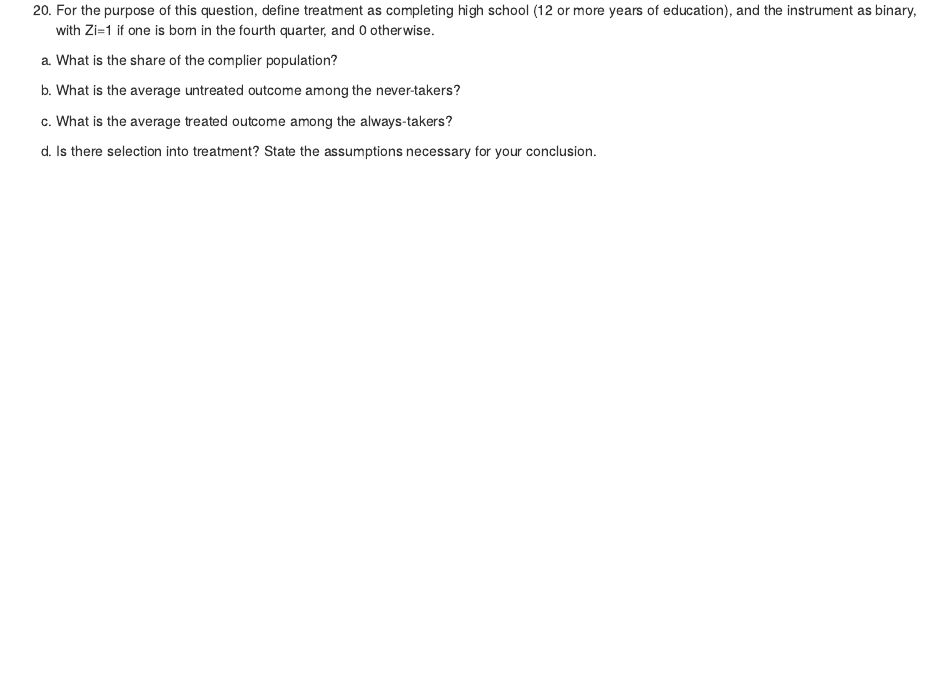
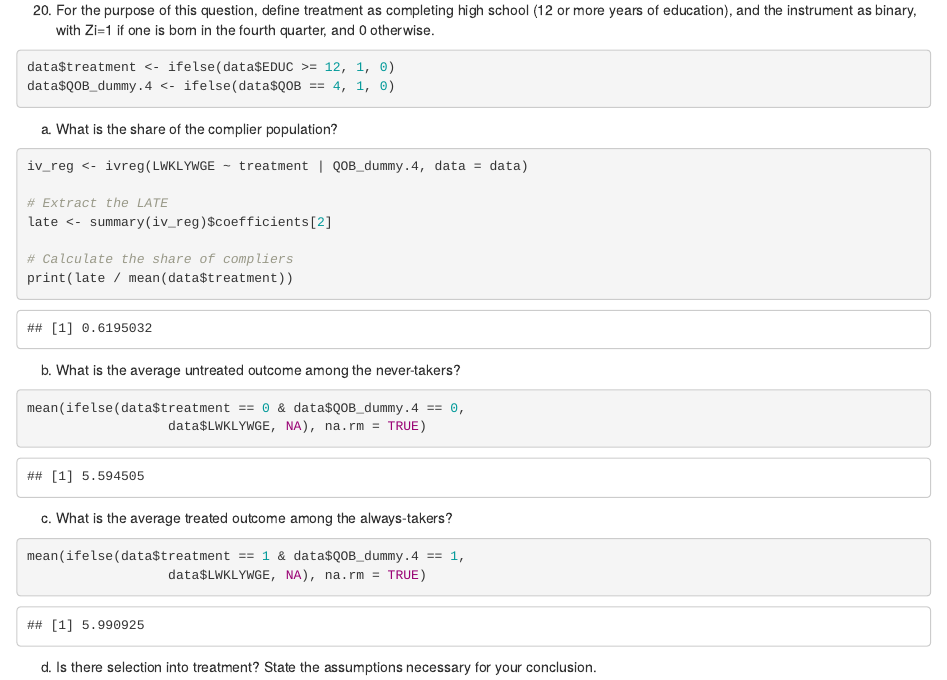
Before and after one commit to jacobjameson/api115_econometric_methods, an R Markdown document (assignment_2/assignment_2.rmd): the page in a window 1100 px wide, from 7480 px down. The pictures show the output file assignment_2/assignment_2.html that the author committed with the source, opened offline.

Commit message:
almost done coding

````diff
--- a/assignment_2/assignment_2.rmd
+++ b/assignment_2/assignment_2.rmd
@@ -467,15 +467,40 @@ The results of the `lm()` and `ivreg()` models differ slightly because the `lm()
 20.	For the purpose of this question, define treatment as completing high school (12 or more years of education), and the instrument as binary, with Zi=1 if one is born in the fourth quarter, and 0 otherwise.
 
 
+```{r}
+data$treatment <- ifelse(data$EDUC >= 12, 1, 0)
+data$QOB_dummy.4 <- ifelse(data$QOB == 4, 1, 0)
+```
+
+a.	What is the share of the complier population?
 
 
-a.	What is the share of the complier population?
+```{r}
+iv_reg <- ivreg(LWKLYWGE ~ treatment | QOB_dummy.4, data = data)
+
+# Extract the LATE
+late <- summary(iv_reg)$coefficients[2]
+
+# Calculate the share of compliers
+print(late / mean(data$treatment))
+```
 
 
 b.	What is the average untreated outcome among the never-takers?
 
 
+```{r}
+mean(ifelse(data$treatment == 0 & data$QOB_dummy.4 == 0,
+                  data$LWKLYWGE, NA), na.rm = TRUE)
+```
+
 c.	What is the average treated outcome among the always-takers?
 
 
+```{r}
+mean(ifelse(data$treatment == 1 & data$QOB_dummy.4 == 1,
+                  data$LWKLYWGE, NA), na.rm = TRUE)
+```
+
+
 d.	Is there selection into treatment? State the assumptions necessary for your conclusion.
````
Also changed, not shown: assignment_2/assignment_2.html.
